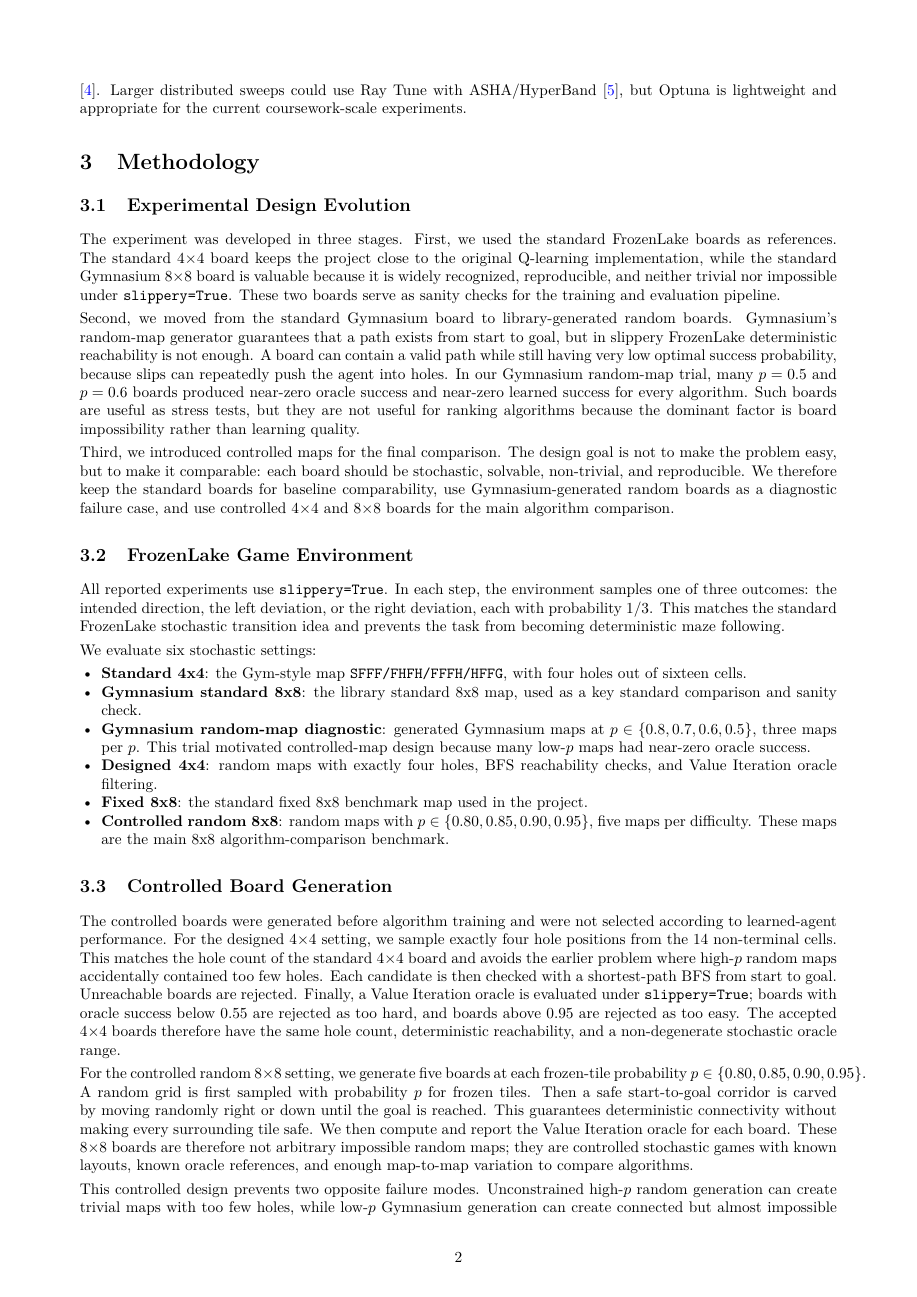
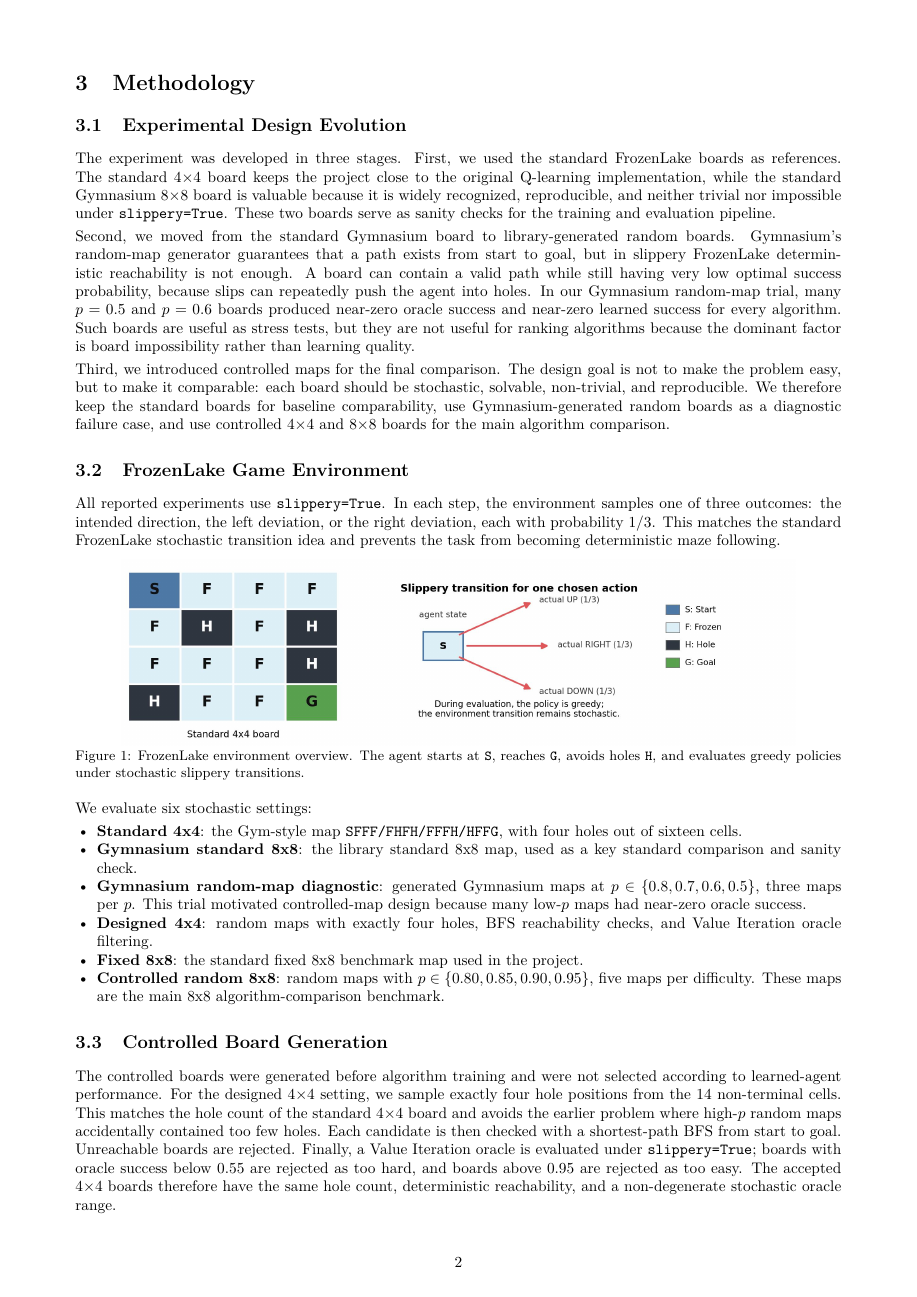
Before and after one commit to Chikit-WONG/RL_Project, a LaTeX paper (report_overleaf_light/main.tex): page 2 of 11 before the commit and page 2 of 10 after it. Compiled offline with pdfLaTeX.

Commit message:
Add FrozenLake environment overview figure

```diff
--- a/report_overleaf_light/main.tex
+++ b/report_overleaf_light/main.tex
@@ -1,5 +1,5 @@
 \documentclass[10pt]{article}
-\usepackage[a4paper,margin=0.72in]{geometry}
+\usepackage[a4paper,margin=0.68in]{geometry}
 \usepackage[T1]{fontenc}
 \usepackage[utf8]{inputenc}
 \usepackage{lmodern}
@@ -13,9 +13,12 @@
 \usepackage[colorlinks=true,linkcolor=blue,citecolor=blue,urlcolor=blue]{hyperref}
 
 \setlength{\parindent}{0pt}
-\setlength{\parskip}{0.34em}
+\setlength{\parskip}{0.26em}
 \setlist{nosep,leftmargin=1.4em}
-\captionsetup{font=small}
+\captionsetup{font=small,skip=2pt}
+\setlength{\textfloatsep}{7pt plus 1pt minus 2pt}
+\setlength{\floatsep}{6pt plus 1pt minus 2pt}
+\setlength{\intextsep}{6pt plus 1pt minus 2pt}
 
 \title{\vspace{-1.2em}\textbf{Game Playing with Reinforcement Learning on Stochastic FrozenLake}\\[-0.25em]
 {\large Benchmarking Tabular Agents on Standard and Controlled Maps}}
@@ -59,6 +62,13 @@ Third, we introduced controlled maps for the final comparison. The design goal i
 
 \subsection{FrozenLake Game Environment}
 All reported experiments use \texttt{slippery=True}. In each step, the environment samples one of three outcomes: the intended direction, the left deviation, or the right deviation, each with probability $1/3$. This matches the standard FrozenLake stochastic transition idea and prevents the task from becoming deterministic maze following.
+
+\begin{figure}[H]
+    \centering
+    \includegraphics[width=0.88\linewidth]{figures_compact/frozenlake_environment_overview.jpg}
+    \caption{FrozenLake environment overview. The agent starts at \texttt{S}, reaches \texttt{G}, avoids holes \texttt{H}, and evaluates greedy policies under stochastic slippery transitions.}
+    \label{fig:envoverview}
+\end{figure}
 
 We evaluate six stochastic settings:
 \begin{itemize}
```
Also changed, not shown: report_overleaf_light/figures_compact/frozenlake_environment_overview.jpg (added).
